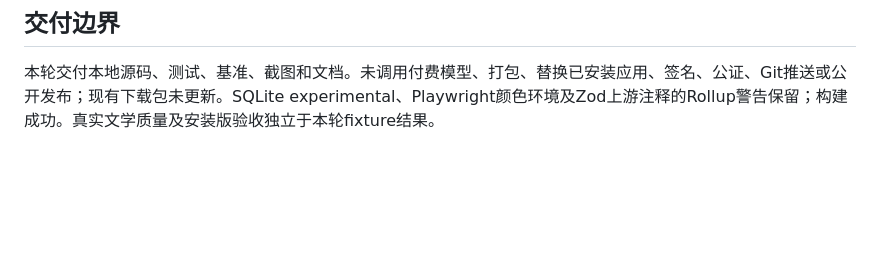
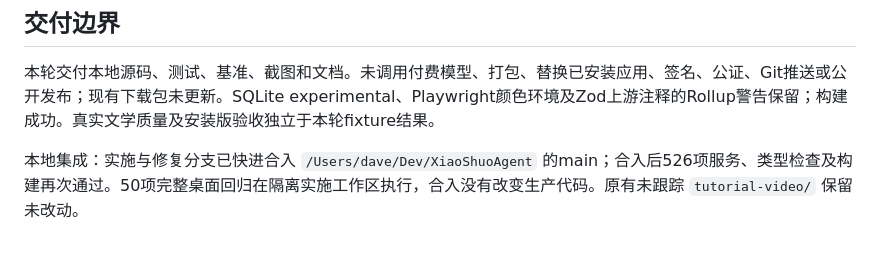
Before and after one commit to bigccc/XiaoShuoAgent, a Markdown page: docs/scene-writing-verification.md, the part around the change. GitHub-like rendering; blank space fills up the shorter version.

Commit message:
docs: confirm local scene-writing integration

```diff
--- a/docs/scene-writing-verification.md
+++ b/docs/scene-writing-verification.md
@@ -57,3 +57,5 @@
 ## 交付边界
 
 本轮交付本地源码、测试、基准、截图和文档。未调用付费模型、打包、替换已安装应用、签名、公证、Git推送或公开发布；现有下载包未更新。SQLite experimental、Playwright颜色环境及Zod上游注释的Rollup警告保留；构建成功。真实文学质量及安装版验收独立于本轮fixture结果。
+
+本地集成：实施与修复分支已快进合入 `/Users/dave/Dev/XiaoShuoAgent` 的main；合入后526项服务、类型检查及构建再次通过。50项完整桌面回归在隔离实施工作区执行，合入没有改变生产代码。原有未跟踪 `tutorial-video/` 保留未改动。
```
